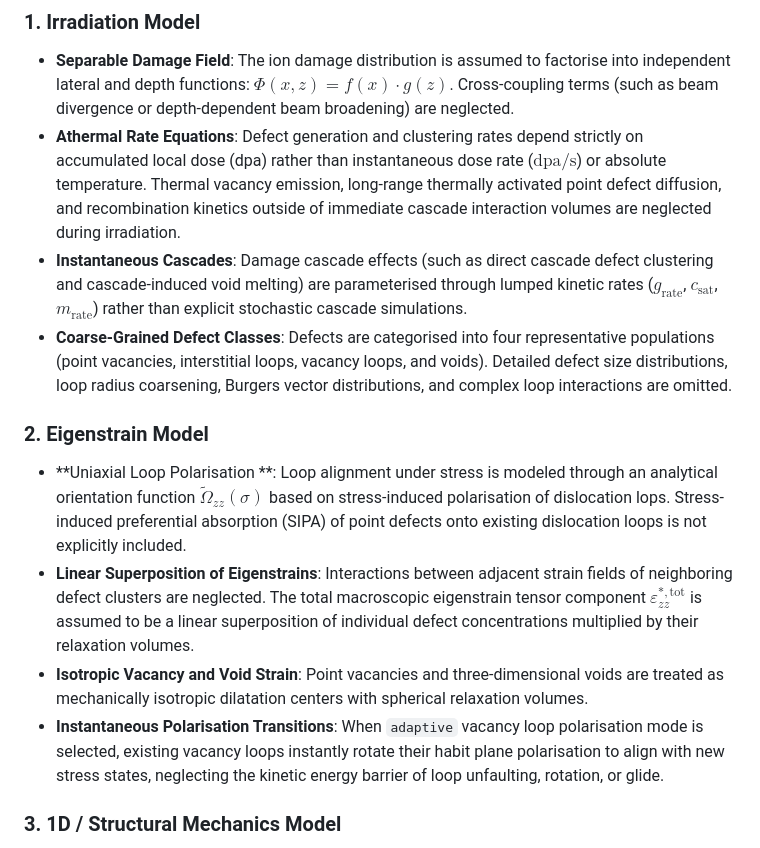
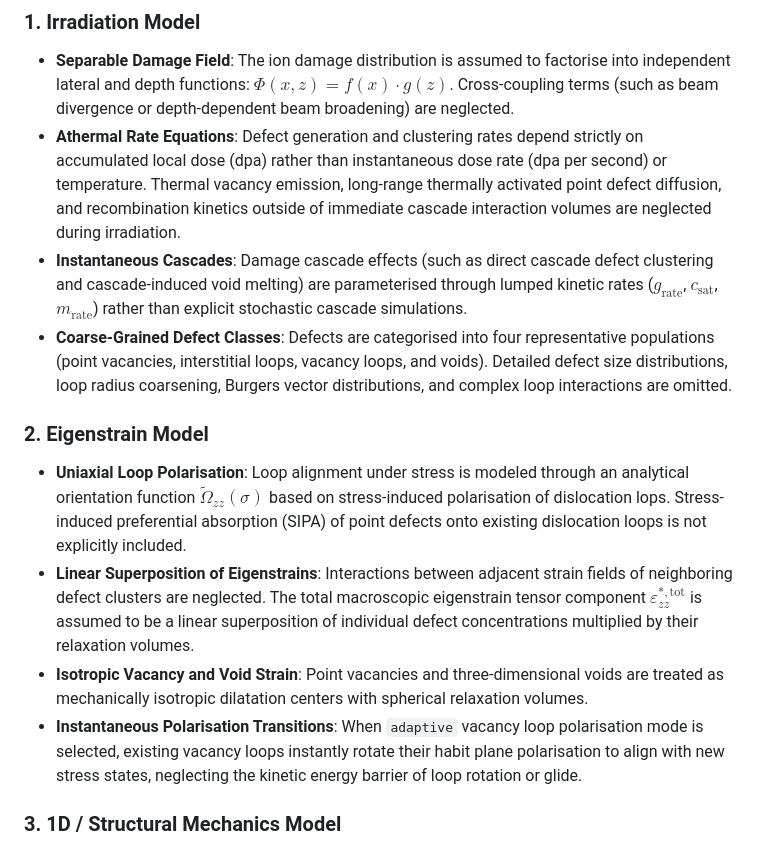
Before and after one commit to mb4512/Tungsten-Wire-Applet, a Markdown page: README.md, the part around one of its changes. Drawn GitHub-style.

```diff
--- a/README.md
+++ b/README.md
@@ -143,16 +142,16 @@ To provide interactive execution in a WebAssembly environment, several physical
 ### 1. Irradiation Model
 
 * **Separable Damage Field**: The ion damage distribution is assumed to factorise into independent lateral and depth functions: $\Phi(x, z) = f(x) \cdot g(z)$. Cross-coupling terms (such as beam divergence or depth-dependent beam broadening) are neglected.
-* **Athermal Rate Equations**: Defect generation and clustering rates depend strictly on accumulated local dose (dpa) rather than instantaneous dose rate ($\text{dpa}/\text{s}$) or absolute temperature. Thermal vacancy emission, long-range thermally activated point defect diffusion, and recombination kinetics outside of immediate cascade interaction volumes are neglected during irradiation.
+* **Athermal Rate Equations**: Defect generation and clustering rates depend strictly on accumulated local dose (dpa) rather than instantaneous dose rate (dpa per second) or temperature. Thermal vacancy emission, long-range thermally activated point defect diffusion, and recombination kinetics outside of immediate cascade interaction volumes are neglected during irradiation.
 * **Instantaneous Cascades**: Damage cascade effects (such as direct cascade defect clustering and cascade-induced void melting) are parameterised through lumped kinetic rates ($g_{\text{rate}}$, $c_{\text{sat}}$, $m_{\text{rate}}$) rather than explicit stochastic cascade simulations.
 * **Coarse-Grained Defect Classes**: Defects are categorised into four representative populations (point vacancies, interstitial loops, vacancy loops, and voids). Detailed defect size distributions, loop radius coarsening, Burgers vector distributions, and complex loop interactions are omitted.
 
 ### 2. Eigenstrain Model
 
-* **Uniaxial Loop Polarisation **: Loop alignment under stress is modeled through an analytical orientation function $\tilde{\Omega}_{zz}(\sigma)$ based on stress-induced polarisation of dislocation lops. Stress-induced preferential absorption (SIPA) of point defects onto existing dislocation loops is not explicitly included.
+* **Uniaxial Loop Polarisation**: Loop alignment under stress is modeled through an analytical orientation function $\tilde{\Omega}_{zz}(\sigma)$ based on stress-induced polarisation of dislocation lops. Stress-induced preferential absorption (SIPA) of point defects onto existing dislocation loops is not explicitly included.
 * **Linear Superposition of Eigenstrains**: Interactions between adjacent strain fields of neighboring defect clusters are neglected. The total macroscopic eigenstrain tensor component $\varepsilon_{zz}^{*,\text{tot}}$ is assumed to be a linear superposition of individual defect concentrations multiplied by their relaxation volumes.
 * **Isotropic Vacancy and Void Strain**: Point vacancies and three-dimensional voids are treated as mechanically isotropic dilatation centers with spherical relaxation volumes.
-* **Instantaneous Polarisation Transitions**: When `adaptive` vacancy loop polarisation mode is selected, existing vacancy loops instantly rotate their habit plane polarisation to align with new stress states, neglecting the kinetic energy barrier of loop unfaulting, rotation, or glide.
+* **Instantaneous Polarisation Transitions**: When `adaptive` vacancy loop polarisation mode is selected, existing vacancy loops instantly rotate their habit plane polarisation to align with new stress states, neglecting the kinetic energy barrier of loop rotation or glide.
 
 ### 3. 1D / Structural Mechanics Model
 
```
Also changed, not shown: other parts of README.md (+30 -31 lines).
